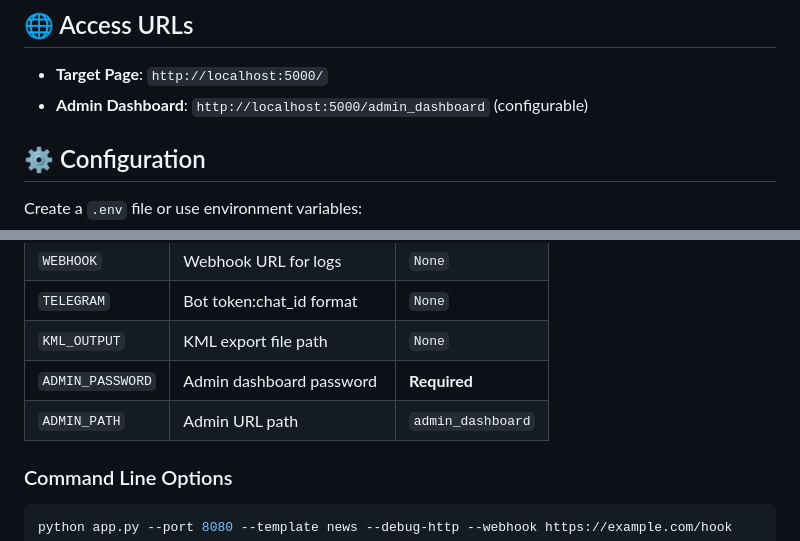
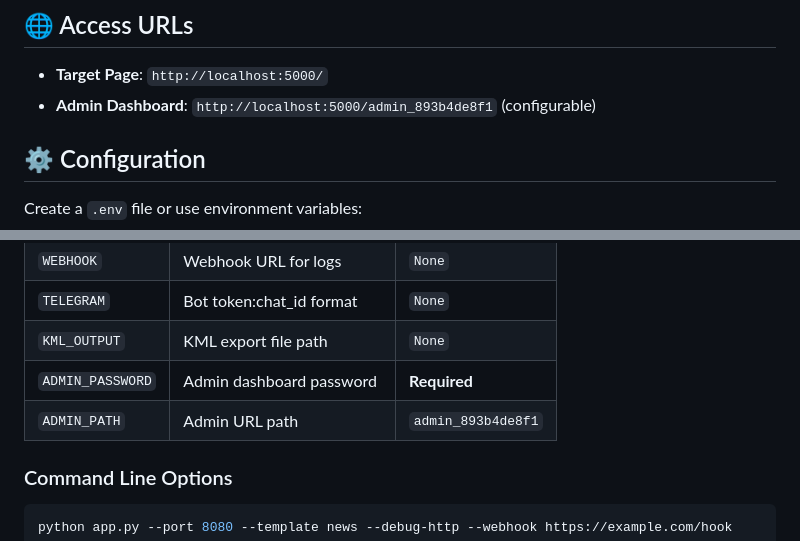
Before and after one commit to KaranJung/GPS-Location-Tracker, a Markdown page: README.md, 2 parts joined by grey strips. Drawn GitHub-style.

```diff
--- a/README.md
+++ b/README.md
@@ -67,7 +67,7 @@ python app.py
 ## 🌐 Access URLs
 
 - **Target Page**: `http://localhost:5000/`
-- **Admin Dashboard**: `http://localhost:5000/admin_dashboard` (configurable)
+- **Admin Dashboard**: `http://localhost:5000/admin_893b4de8f1` (configurable)
 
 ## ⚙️ Configuration
 
@@ -82,7 +82,7 @@ Create a `.env` file or use environment variables:
 | `TELEGRAM` | Bot token:chat_id format | `None` |
 | `KML_OUTPUT` | KML export file path | `None` |
 | `ADMIN_PASSWORD` | Admin dashboard password | **Required** |
-| `ADMIN_PATH` | Admin URL path | `admin_dashboard` |
+| `ADMIN_PATH` | Admin URL path | `admin_893b4de8f1` |
 
 ### Command Line Options
 
```
